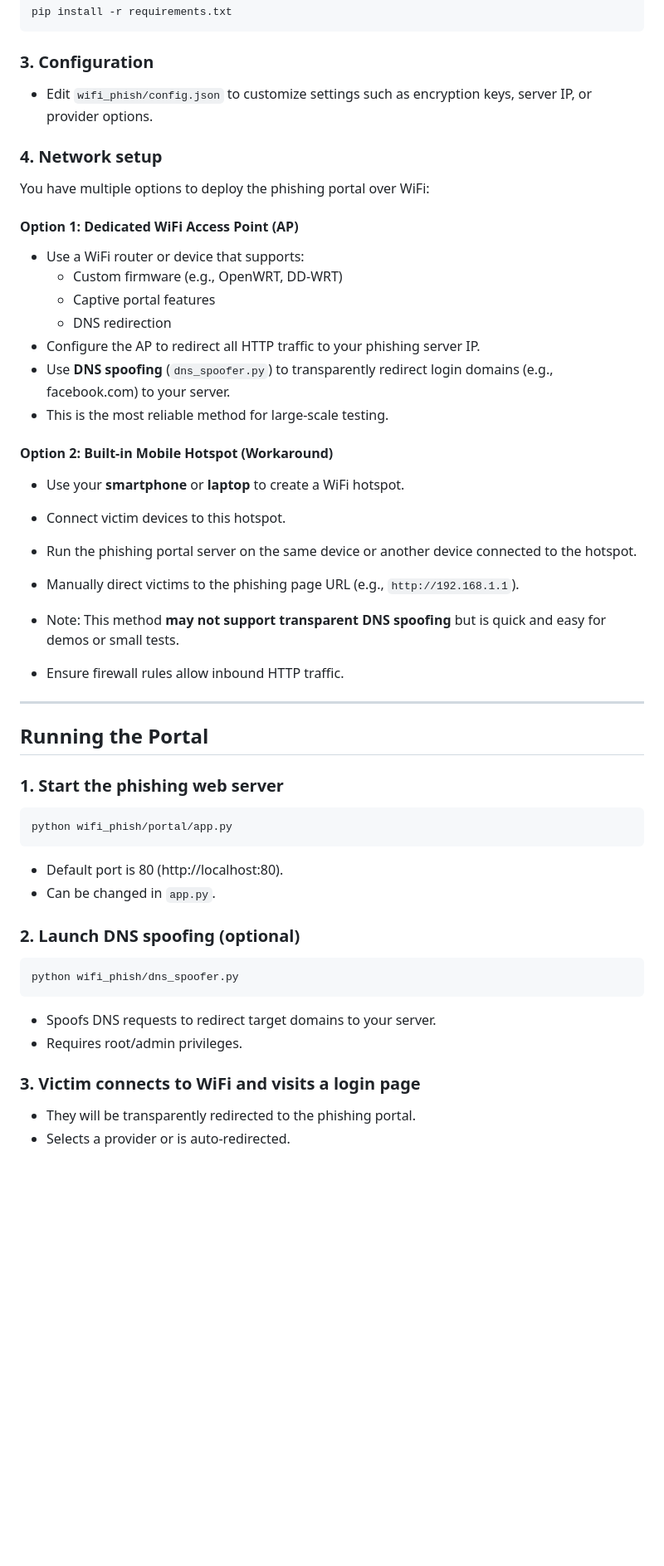
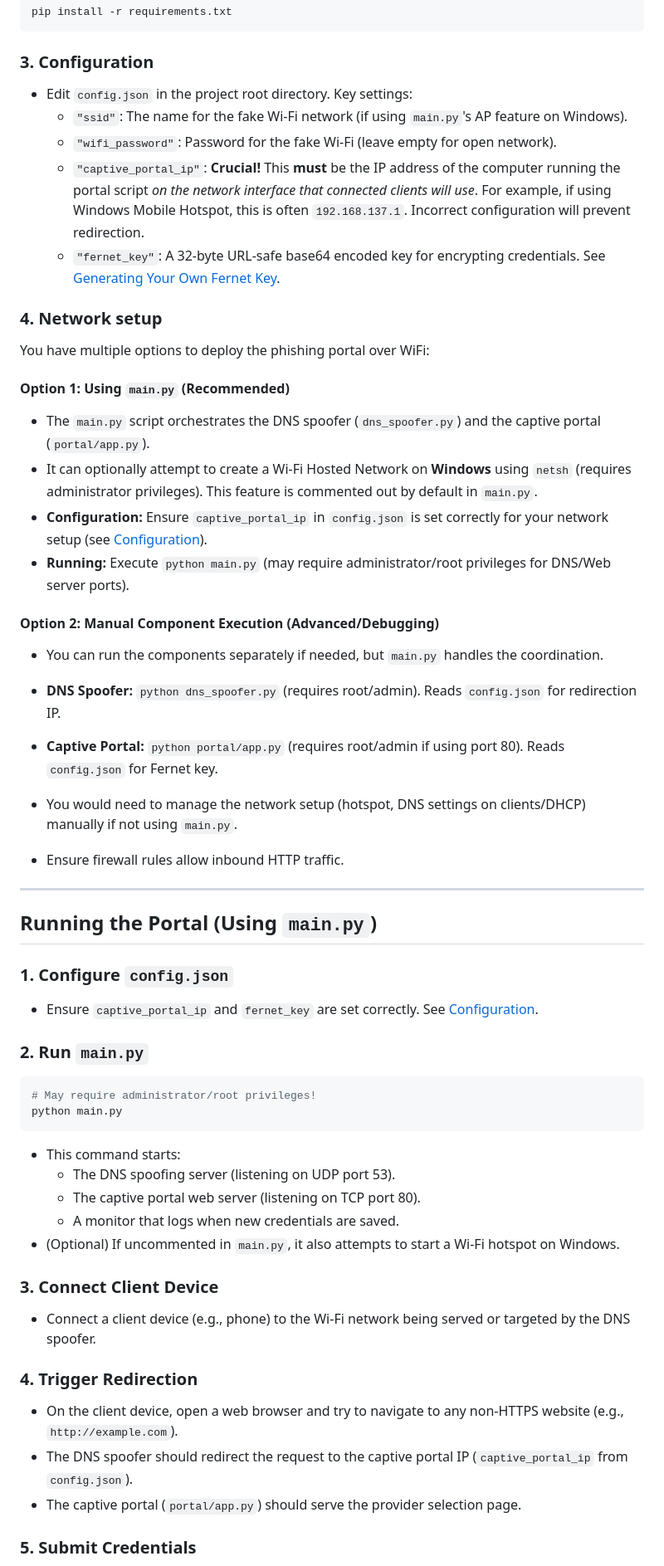
Before and after one commit to kozydot/wifi-phishing-portal, a Markdown page: README.md, the part around the change printed below. Shown: that part at 83% size. Rendered like a GitHub page; blank space fills up the shorter version.

````diff
--- a/README.md
+++ b/README.md
@@ -58,56 +59,62 @@ pip install -r requirements.txt
 
 ### 3. Configuration
 
-- Edit `wifi_phish/config.json` to customize settings such as encryption keys, server IP, or provider options.
+- Edit `config.json` in the project root directory. Key settings:
+  - `"ssid"`: The name for the fake Wi-Fi network (if using `main.py`'s AP feature on Windows).
+  - `"wifi_password"`: Password for the fake Wi-Fi (leave empty for open network).
+  - `"captive_portal_ip"`: **Crucial!** This **must** be the IP address of the computer running the portal script *on the network interface that connected clients will use*. For example, if using Windows Mobile Hotspot, this is often `192.168.137.1`. Incorrect configuration will prevent redirection.
+  - `"fernet_key"`: A 32-byte URL-safe base64 encoded key for encrypting credentials. See [Generating Your Own Fernet Key](#generating-your-own-fernet-key).
 
 ### 4. Network setup
 
 You have multiple options to deploy the phishing portal over WiFi:
 
-#### Option 1: Dedicated WiFi Access Point (AP)
+#### Option 1: Using `main.py` (Recommended)
 
-- Use a WiFi router or device that supports:
-  - Custom firmware (e.g., OpenWRT, DD-WRT)
-  - Captive portal features
-  - DNS redirection
-- Configure the AP to redirect all HTTP traffic to your phishing server IP.
-- Use **DNS spoofing** (`dns_spoofer.py`) to transparently redirect login domains (e.g., facebook.com) to your server.
-- This is the most reliable method for large-scale testing.
+- The `main.py` script orchestrates the DNS spoofer (`dns_spoofer.py`) and the captive portal (`portal/app.py`).
+- It can optionally attempt to create a Wi-Fi Hosted Network on **Windows** using `netsh` (requires administrator privileges). This feature is commented out by default in `main.py`.
+- **Configuration:** Ensure `captive_portal_ip` in `config.json` is set correctly for your network setup (see [Configuration](#3-configuration)).
+- **Running:** Execute `python main.py` (may require administrator/root privileges for DNS/Web server ports).
 
-#### Option 2: Built-in Mobile Hotspot (Workaround)
+#### Option 2: Manual Component Execution (Advanced/Debugging)
 
-- Use your **smartphone** or **laptop** to create a WiFi hotspot.
-- Connect victim devices to this hotspot.
-- Run the phishing portal server on the same device or another device connected to the hotspot.
-- Manually direct victims to the phishing page URL (e.g., `http://192.168.1.1`).
-- Note: This method **may not support transparent DNS spoofing** but is quick and easy for demos or small tests.
+- You can run the components separately if needed, but `main.py` handles the coordination.
+- **DNS Spoofer:** `python dns_spoofer.py` (requires root/admin). Reads `config.json` for redirection IP.
+- **Captive Portal:** `python portal/app.py` (requires root/admin if using port 80). Reads `config.json` for Fernet key.
+- You would need to manage the network setup (hotspot, DNS settings on clients/DHCP) manually if not using `main.py`.
 
 - Ensure firewall rules allow inbound HTTP traffic.
 
 ---
 
-## Running the Portal
+## Running the Portal (Using `main.py`)
 
-### 1. Start the phishing web server
+### 1. Configure `config.json`
+
+- Ensure `captive_portal_ip` and `fernet_key` are set correctly. See [Configuration](#3-configuration).
+
+### 2. Run `main.py`
 
 ```bash
-python wifi_phish/portal/app.py
+# May require administrator/root privileges!
+python main.py
 ```
 
-- Default port is 80 (http://localhost:80).
-- Can be changed in `app.py`.
+- This command starts:
+  - The DNS spoofing server (listening on UDP port 53).
+  - The captive portal web server (listening on TCP port 80).
+  - A monitor that logs when new credentials are saved.
+- (Optional) If uncommented in `main.py`, it also attempts to start a Wi-Fi hotspot on Windows.
 
-### 2. Launch DNS spoofing (optional)
+### 3. Connect Client Device
 
-```bash
-python wifi_phish/dns_spoofer.py
-```
+- Connect a client device (e.g., phone) to the Wi-Fi network being served or targeted by the DNS spoofer.
 
-- Spoofs DNS requests to redirect target domains to your server.
-- Requires root/admin privileges.
+### 4. Trigger Redirection
 
-### 3. Victim connects to WiFi and visits a login page
+- On the client device, open a web browser and try to navigate to any non-HTTPS website (e.g., `http://example.com`).
+- The DNS spoofer should redirect the request to the captive portal IP (`captive_portal_ip` from `config.json`).
+- The captive portal (`portal/app.py`) should serve the provider selection page.
 
-- They will be transparently redirected to the phishing portal.
-- Selects a provider or is auto-redirected.
+### 5. Submit Credentials
 
````
Also changed, not shown: other parts of README.md (+12 -11 lines).
